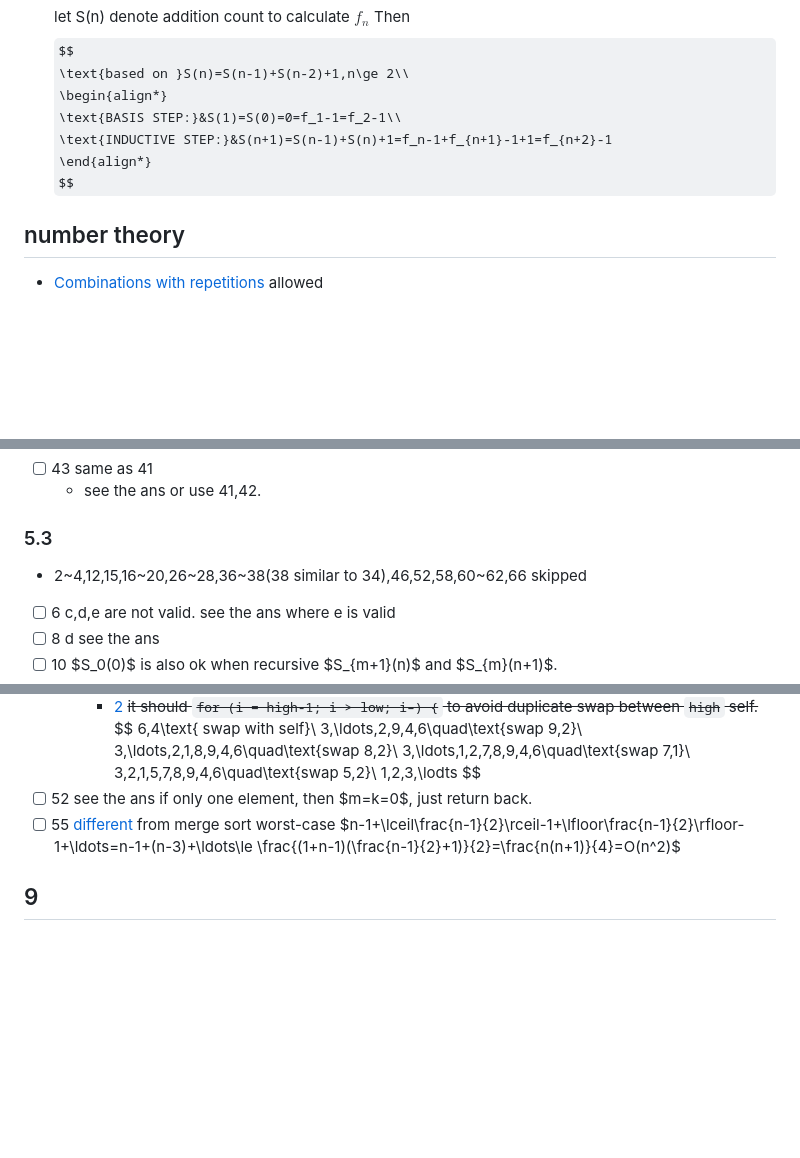
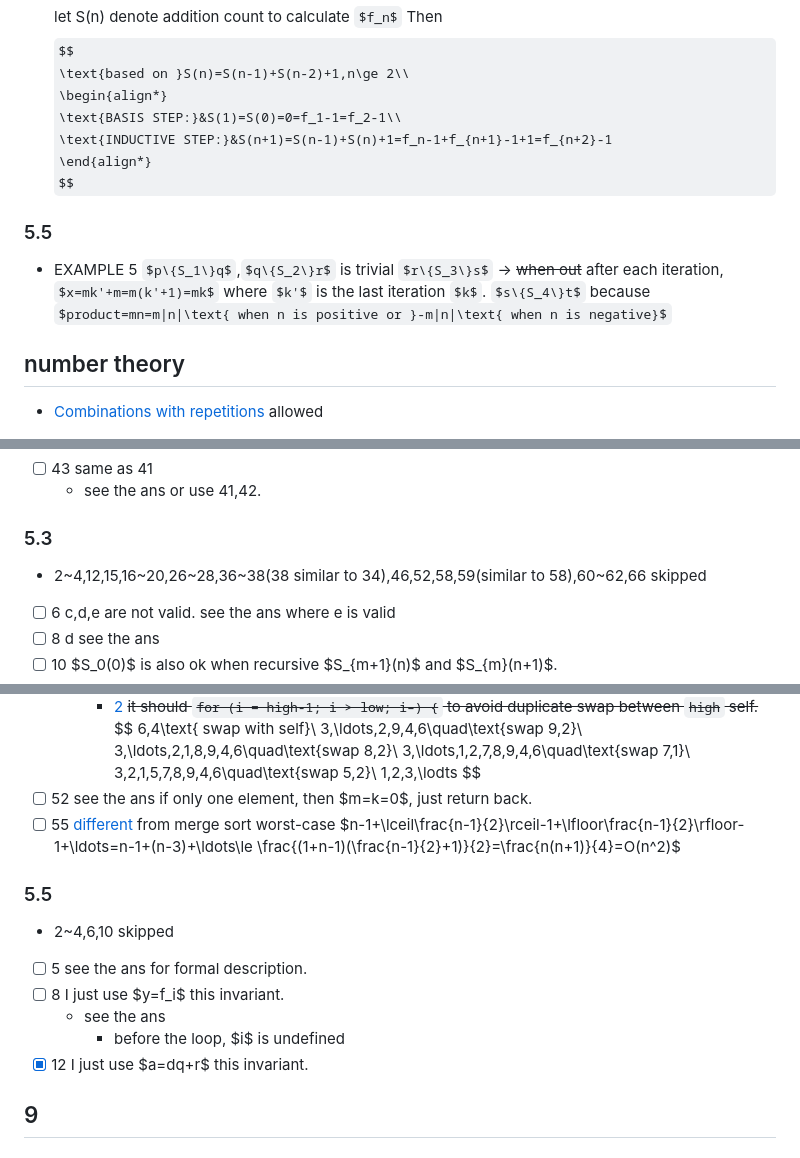
Before and after one commit to sci-42ver/Discrete_Mathematics_and_Algorithm, a Markdown page: Discrete_Mathematics_and_Its_Applications/README.md, 3 parts joined by grey strips. Drawn GitHub-style; some formulas as TeX source; blank space fills up the shorter version.

Commit message:
finish section 5.5

```diff
--- a/Discrete_Mathematics_and_Its_Applications/README.md
+++ b/Discrete_Mathematics_and_Its_Applications/README.md
@@ -595,6 +595,11 @@ I read it after chapter 1,2 but when I read it I thought I should read it while
     \text{INDUCTIVE STEP:}&S(n+1)=S(n-1)+S(n)+1=f_n-1+f_{n+1}-1+1=f_{n+2}-1
   \end{align*}
   $$
+### 5.5
+- EXAMPLE 5
+  $p\{S_1\}q$,$q\{S_2\}r$ is trivial
+  $r\{S_3\}s$ -> ~~when out~~ after each iteration, $x=mk'+m=m(k'+1)=mk$ where $k'$ is the last iteration $k$.
+  $s\{S_4\}t$ because $product=mn=m|n|\text{ when n is positive or }-m|n|\text{ when n is negative}$
 ## number theory
 - [Combinations with repetitions](https://math.stackexchange.com/a/128064/1059606) allowed
 # miscs links from [this](https://semmedia.mhhe.com/math/Rosen_8e/CHAPTER_1_LINKS.html)
@@ -3282,7 +3287,7 @@ $$
 - [ ] 43 same as 41
   - see the ans or use 41,42.
 ### 5.3
-- 2~4,12,15,16~20,26~28,36~38(38 similar to 34),46,52,58,60~62,66 skipped
+- 2~4,12,15,16~20,26~28,36~38(38 similar to 34),46,52,58,59(similar to 58),60~62,66 skipped
 - [ ] 6 c,d,e are not valid.
   see the ans where e is valid
 - [ ] 8 d see the ans
@@ -3458,6 +3463,13 @@ $$
   if only one element, then $m=k=0$, just return back.
 - [ ] 55 [different](https://en.wikipedia.org/wiki/Quicksort) from merge sort worst-case
   $n-1+\lceil\frac{n-1}{2}\rceil-1+\lfloor\frac{n-1}{2}\rfloor-1+\ldots=n-1+(n-3)+\ldots\le \frac{(1+n-1)(\frac{n-1}{2}+1)}{2}=\frac{n(n+1)}{4}=O(n^2)$
+### 5.5
+- 2~4,6,10 skipped
+- [ ] 5 see the ans for formal description.
+- [ ] 8 I just use $y=f_i$ this invariant.
+  - see the ans
+    - before the loop, $i$ is undefined
+- [x] 12 I just use $a=dq+r$ this invariant.
 ## 9
 ### 9.6
 - [ ] 53
```
Also changed, not shown: other parts of Discrete_Mathematics_and_Its_Applications/README.md (+1 -1 lines).
